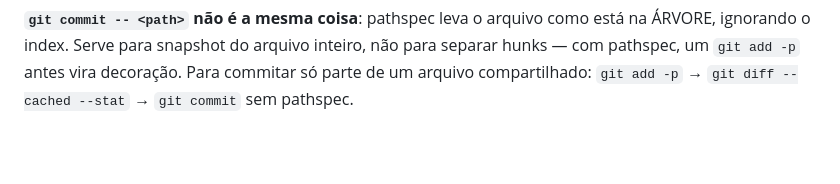
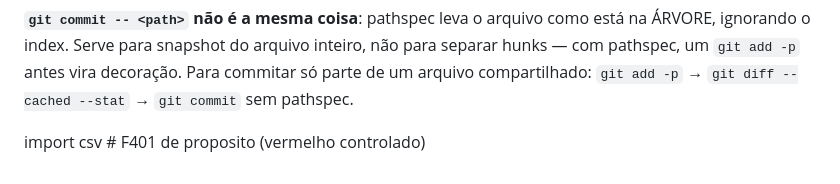
Before and after one commit to rlisboar/tts, a Markdown page: README.md, the part around the change. GitHub-like rendering; blank space fills up the shorter version.

Commit message:
docs: violacao plantada (import csv) para o estatica ficar vermelho

```diff
--- a/README.md
+++ b/README.md
@@ -905,3 +905,5 @@ só parte de um arquivo compartilhado: `git add -p` → `git diff --cached --sta
 `git commit` sem pathspec.
 
 <!-- t2 -->
+
+import csv  # F401 de proposito (vermelho controlado)
```
